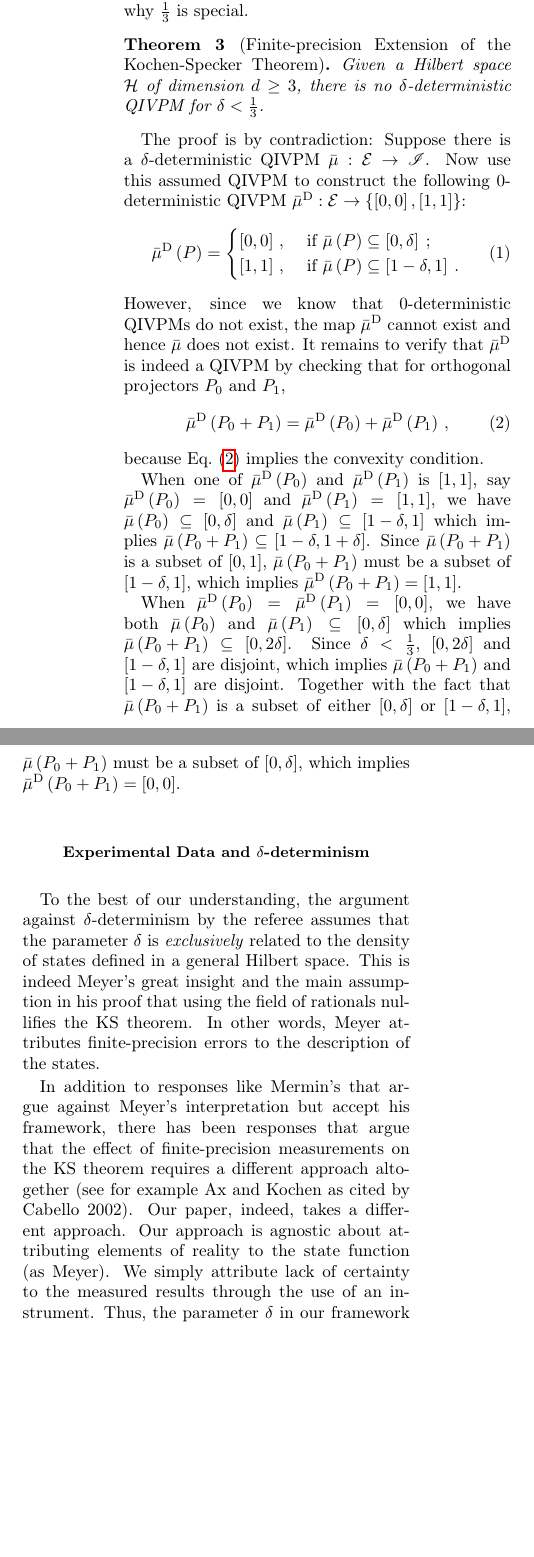
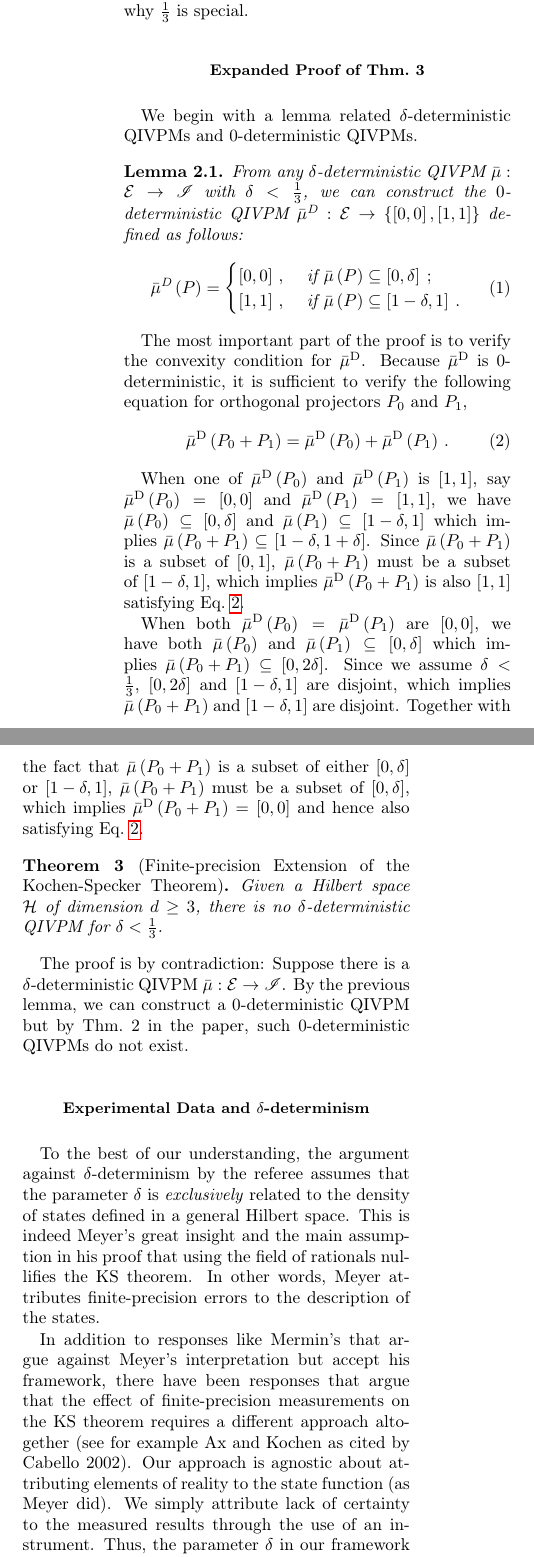
Before and after one commit to yuttai/Contextuality-and-Nonlocality-in-Discrete-Quantum-Theory, a LaTeX paper (prop_letter_ajhs_referee_response.tex): two parts of the columns of page 1 of 4 before the commit and two parts of the columns of page 1 of 3 after it, joined at a grey line, cut so that both start at the same text, the shorter picture padded with empty space. Compiled offline with pdfLaTeX.

Commit message:
revised response

```diff
--- a/prop_letter_ajhs_referee_response.tex
+++ b/prop_letter_ajhs_referee_response.tex
@@ -102,30 +102,32 @@ expanded proof. In the remainder of the response, we explain the
 physical interpretation of $\delta$-determinism and provide examples
 that illustrate why $\frac{1}{3}$ is special.
 
-\begin{thm}[Finite-precision Extension of the Kochen-Specker Theorem]
-\label{cor:Kochen-Specker-IVPM} Given a Hilbert space $\Hilb$ of
-dimension~$d\ge3$, there is no $\delta$-deterministic QIVPM for
-$\delta<\frac{1}{3}$.\end{thm}
+\subsection*{Expanded Proof of Thm.~3}
 
-The proof is by contradiction: Suppose there is a $\delta$-deterministic
-QIVPM~$\bar{\mu}:\events\rightarrow\mathscr{I}$. Now use this assumed
-QIVPM to construct the following $0$-deterministic QIVPM $\bar{\mu}^{\textrm{D}}:\events\rightarrow\left\{ \imposs,\necess\right\} $:
+We begin with a lemma related $\delta$-deterministic QIVPMs and
+0-deterministic QIVPMs.
+
+\begin{lemma}
+  From any $\delta$-deterministic
+  QIVPM~$\bar{\mu}:\events\rightarrow\mathscr{I}$ with
+  $\delta < \frac{1}{3}$, we can construct the $0$-deterministic QIVPM
+  $\bar{\mu}^{\textrm{D}}:\events\rightarrow\left\{
+    \imposs,\necess\right\}$ defined as follows:
 \begin{equation}
 \bar{\mu}^{\textrm{D}}\left(P\right)=\begin{cases}
 \imposs\,, & \textrm{ if }\bar{\mu}\left(P\right)\subseteq\left[0,\delta\right]\:;\\
 \necess\,, & \textrm{ if }\bar{\mu}\left(P\right)\subseteq\left[1-\delta,1\right]\:.
 \end{cases}
 \end{equation}
-However, since we know that $0$-deterministic QIVPMs do not exist,
-the map $\bar{\mu}^{\textrm{D}}$ cannot exist and hence $\bar{\mu}$
-does not exist. It remains to verify that $\bar{\mu}^{\textrm{D}}$
-is indeed a QIVPM by checking that for orthogonal projectors $P_{0}$
+\end{lemma}
+The most important part of the proof is to verify the convexity
+condition for $\bar{\mu}^{\textrm{D}}$. Because
+$\bar{\mu}^{\textrm{D}}$ is 0-deterministic, it is sufficient to
+verify the following equation for orthogonal projectors $P_{0}$
 and~$P_{1}$,
 \begin{equation}
-\bar{\mu}^{\textrm{D}}\left(P_{0}+P_{1}\right)=\bar{\mu}^{\textrm{D}}\left(P_{0}\right)+\bar{\mu}^{\textrm{D}}\left(P_{1}\right)\,,\label{eq:QuantumInterval-valuedProbability-Equal}
+\bar{\mu}^{\textrm{D}}\left(P_{0}+P_{1}\right)=\bar{\mu}^{\textrm{D}}\left(P_{0}\right)+\bar{\mu}^{\textrm{D}}\left(P_{1}\right)\,. \label{eq:QuantumInterval-valuedProbability-Equal}
 \end{equation}
-because Eq.~(\ref{eq:QuantumInterval-valuedProbability-Equal}) implies
-the convexity condition.
 
 When one of $\bar{\mu}^{\textrm{D}}\left(P_{0}\right)$ and $\bar{\mu}^{\textrm{D}}\left(P_{1}\right)$
 is $\necess$, say $\bar{\mu}^{\textrm{D}}\left(P_{0}\right)=\imposs$
@@ -134,15 +136,16 @@ and $\bar{\mu}\left(P_{1}\right)\subseteq\left[1-\delta,1\right]$ which
 implies $\bar{\mu}\left(P_{0}+P_{1}\right)\subseteq\left[1-\delta,1+\delta\right]$.
 Since $\bar{\mu}\left(P_{0}+P_{1}\right)$ is a subset of $\left[0,1\right]$,
 $\bar{\mu}\left(P_{0}+P_{1}\right)$ must be a subset of $\left[1-\delta,1\right]$,
-which implies $\bar{\mu}^{\textrm{D}}\left(P_{0}+P_{1}\right)=\necess$.
+which implies $\bar{\mu}^{\textrm{D}}\left(P_{0}+P_{1}\right)$ is also
+$\necess$ satisfying Eq.~\ref{eq:QuantumInterval-valuedProbability-Equal}.
 
-When
-$\bar{\mu}^{\textrm{D}}\left(P_{0}\right)=\bar{\mu}^{\textrm{D}}\left(P_{1}\right)=\imposs$,
-we have both $\bar{\mu}\left(P_{0}\right)$ and
+When both
+$\bar{\mu}^{\textrm{D}}\left(P_{0}\right)=\bar{\mu}^{\textrm{D}}\left(P_{1}\right)$
+are $\imposs$, we have both $\bar{\mu}\left(P_{0}\right)$ and
 $\bar{\mu}\left(P_{1}\right)\subseteq\left[0,\delta\right]$ which
 implies
 $\bar{\mu}\left(P_{0}+P_{1}\right)\subseteq\left[0,2\delta\right]$.
-Since $\delta<\frac{1}{3}$, $\left[0,2\delta\right]$ and
+Since we assume $\delta<\frac{1}{3}$, $\left[0,2\delta\right]$ and
 $\left[1-\delta,1\right]$ are disjoint, which implies
 $\bar{\mu}\left(P_{0}+P_{1}\right)$ and $\left[1-\delta,1\right]$ are
 disjoint. Together with the fact that
@@ -150,7 +153,17 @@ $\bar{\mu}\left(P_{0}+P_{1}\right)$ is a subset of either
 $\left[0,\delta\right]$ or $\left[1-\delta,1\right]$,
 $\bar{\mu}\left(P_{0}+P_{1}\right)$ must be a subset of
 $\left[0,\delta\right]$, which implies
-$\bar{\mu}^{\textrm{D}}\left(P_{0}+P_{1}\right)=\imposs$.
+$\bar{\mu}^{\textrm{D}}\left(P_{0}+P_{1}\right)=\imposs$ and hence
+also satisfying Eq.~\ref{eq:QuantumInterval-valuedProbability-Equal}.
+
+\begin{thm}[Finite-precision Extension of the Kochen-Specker Theorem]
+\label{cor:Kochen-Specker-IVPM} Given a Hilbert space $\Hilb$ of
+dimension~$d\ge3$, there is no $\delta$-deterministic QIVPM for
+$\delta<\frac{1}{3}$.\end{thm}
+The proof is by contradiction: Suppose there is a $\delta$-deterministic
+QIVPM~$\bar{\mu}:\events\rightarrow\mathscr{I}$. By the previous
+lemma, we can construct a 0-deterministic QIVPM but by Thm.~2 in the
+paper, such 0-deterministic QIVPMs do not exist.
 
 \subsection*{Experimental Data and \texorpdfstring{$\delta$}{delta}-determinism}
 
@@ -163,11 +176,11 @@ rationals nullifies the KS theorem.  In other words, Meyer attributes
 finite-precision errors to the description of the states.
 
 In addition to responses like Mermin's that argue against Meyer's
-interpretation but accept his framework, there has been responses that
-argue that the effect of finite-precision measurements on the KS
+interpretation but accept his framework, there have been responses
+that argue that the effect of finite-precision measurements on the KS
 theorem requires a different approach altogether (see for example Ax
-and Kochen as cited by Cabello 2002). Our paper, indeed, takes a
-different approach. Our approach is agnostic about attributing
-elements of reality to the state function (as Meyer). We simply
-attribute lack of certainty to the measured results through the use of
-an instrument. Thus, the parameter $\delta$ in our framework reflects
+and Kochen as cited by Cabello 2002). Our approach is agnostic about
+attributing elements of reality to the state function (as Meyer
+did). We simply attribute lack of certainty to the measured results
+through the use of an instrument. Thus, the parameter $\delta$ in our
+framework reflects insufficient knowledge of the experimenter, which
```
Also changed, not shown: prop_letter_ajhs_referee_response.tex (29 more changed lines).
